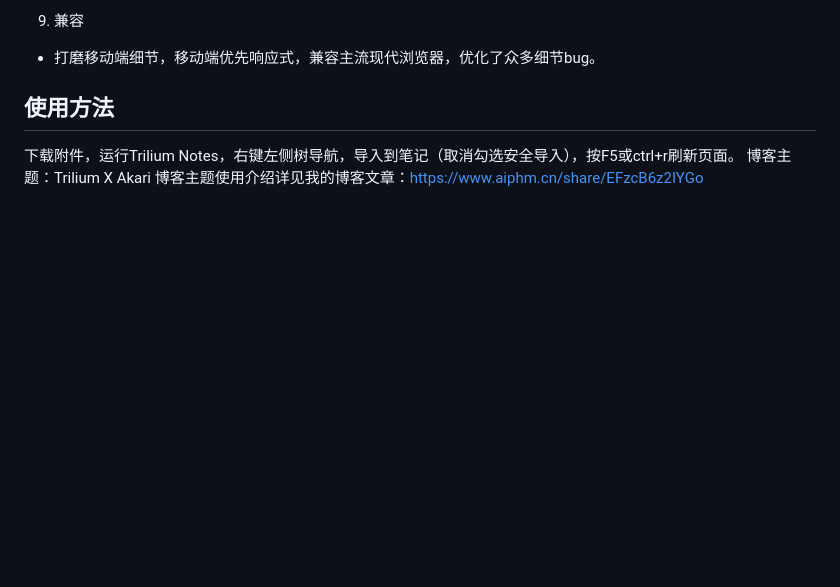
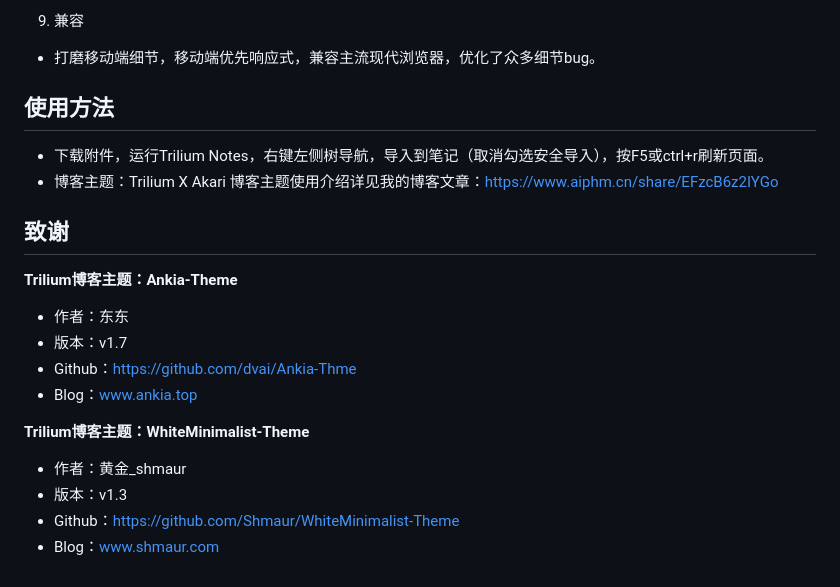
Before and after one commit to march-7th-mini/Trilium-X-Akari, a Markdown page: README.md, the part around one of its changes. GitHub-like rendering; blank space fills up the shorter version.

```diff
--- a/README.md
+++ b/README.md
@@ -60,5 +63,18 @@ Blog：[阿卡林の笔记 (aiphm.cn)](https://www.aiphm.cn/share/index.html)
   - 打磨移动端细节，移动端优先响应式，兼容主流现代浏览器，优化了众多细节bug。
 
 ## 使用方法
-下载附件，运行Trilium Notes，右键左侧树导航，导入到笔记（取消勾选安全导入），按F5或ctrl+r刷新页面。
-博客主题：Trilium X Akari 博客主题使用介绍详见我的博客文章：https://www.aiphm.cn/share/EFzcB6z2IYGo
+- 下载附件，运行Trilium Notes，右键左侧树导航，导入到笔记（取消勾选安全导入），按F5或ctrl+r刷新页面。
+- 博客主题：Trilium X Akari 博客主题使用介绍详见我的博客文章：https://www.aiphm.cn/share/EFzcB6z2IYGo
+
+## 致谢
+**Trilium博客主题：Ankia-Theme**
+- 作者：东东
+- 版本：v1.7
+- Github：https://github.com/dvai/Ankia-Thme
+- Blog：www.ankia.top
+
+**Trilium博客主题：WhiteMinimalist-Theme**
+- 作者：黄金_shmaur
+- 版本：v1.3
+- Github：https://github.com/Shmaur/WhiteMinimalist-Theme
+- Blog：www.shmaur.com
```
Also changed, not shown: other parts of README.md (+4 -1 lines).
